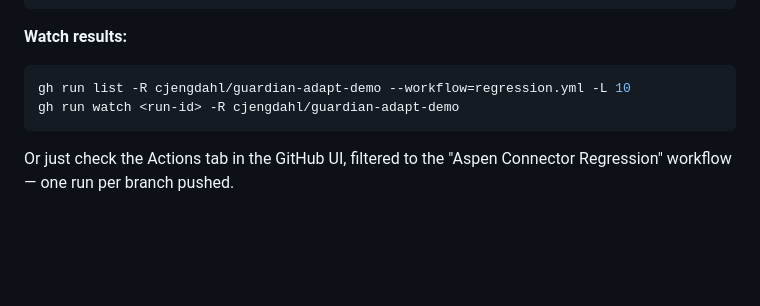
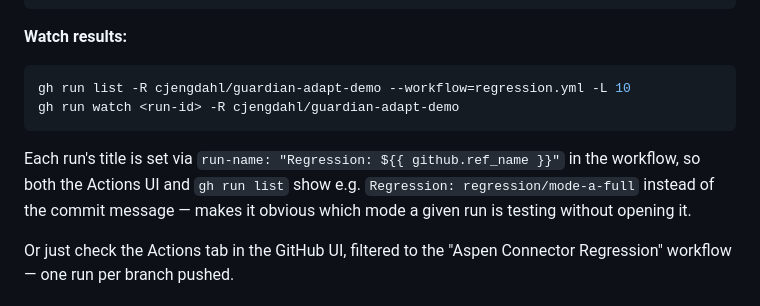
Before and after one commit to cjengdahl/guardian-adapt-demo, a Markdown page: regression.md, the part around the change. Drawn GitHub-style; blank space fills up the shorter version.

Commit message:
Document run-name in regression.md

````diff
--- a/regression.md
+++ b/regression.md
@@ -105,6 +105,11 @@ gh run list -R cjengdahl/guardian-adapt-demo --workflow=regression.yml -L 10
 gh run watch <run-id> -R cjengdahl/guardian-adapt-demo
 ```
 
+Each run's title is set via `run-name: "Regression: ${{ github.ref_name }}"`
+in the workflow, so both the Actions UI and `gh run list` show e.g.
+`Regression: regression/mode-a-full` instead of the commit message — makes
+it obvious which mode a given run is testing without opening it.
+
 Or just check the Actions tab in the GitHub UI, filtered to the
 "Aspen Connector Regression" workflow — one run per branch pushed.
 
````
